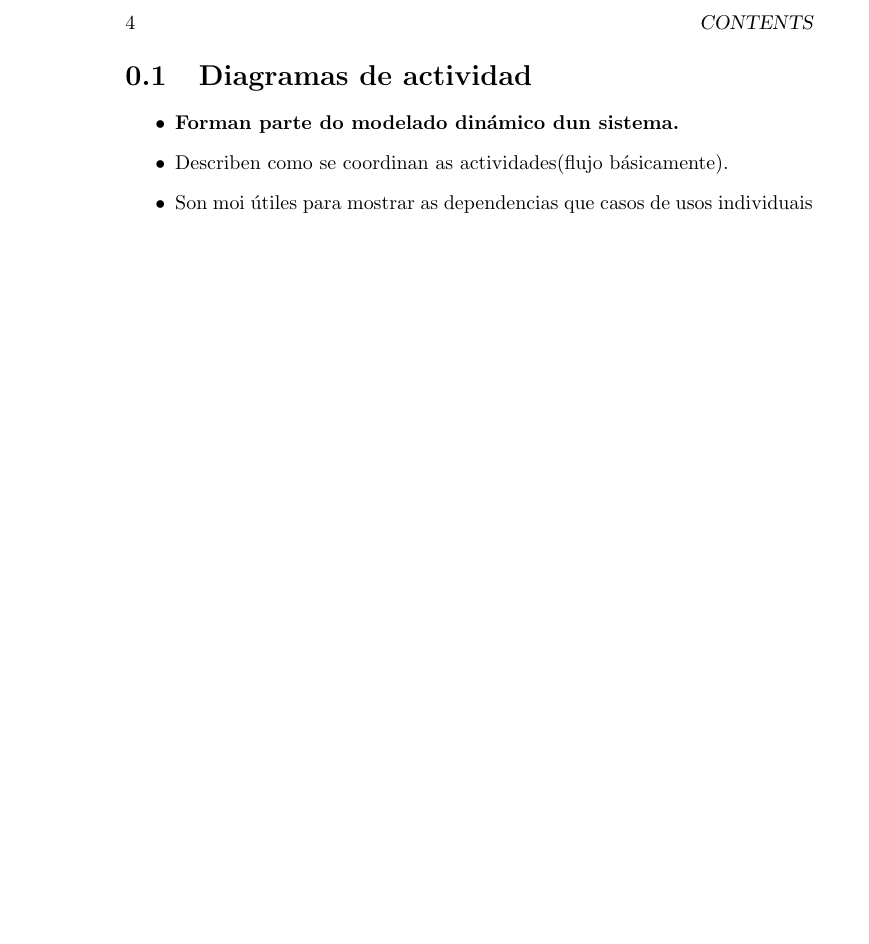
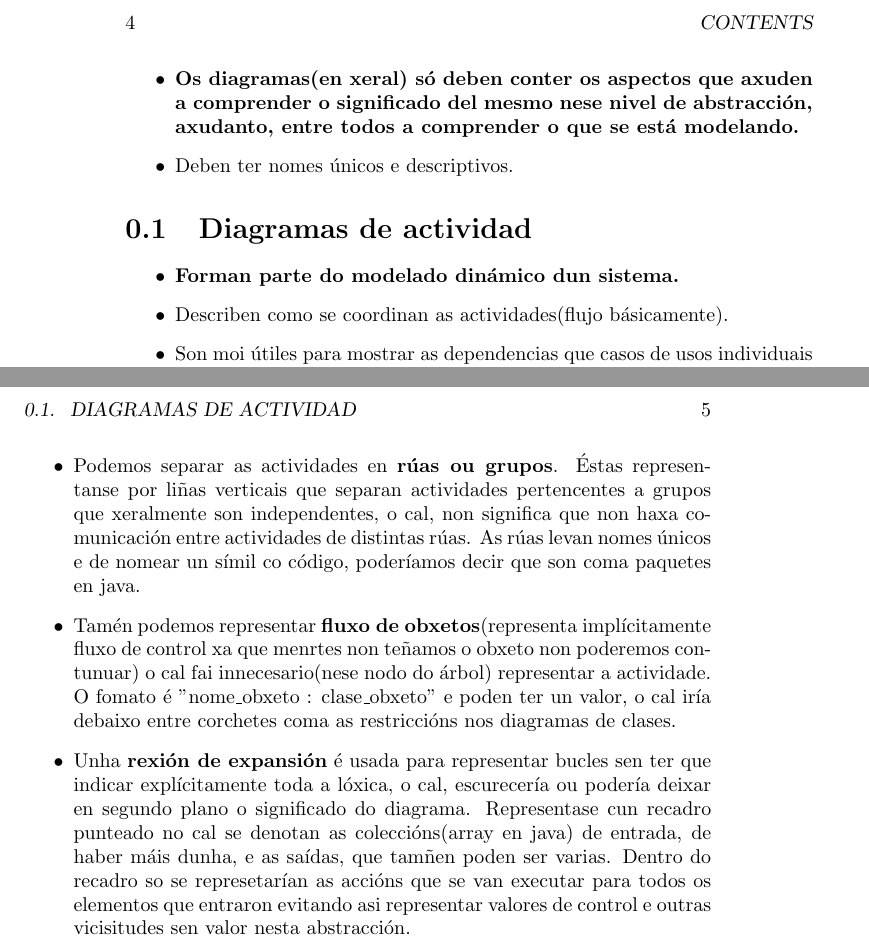
Before and after one commit to ismasaga/ApuntesDesenho, a LaTeX book (main.tex, which reads diagramas_actividad/diagramas_de_actividad.tex): part of page 4 of 4 before the commit and two parts of pages 4 and 5 of 5 after it, the two joined at a grey line, cut so that both start at the same text, the shorter picture padded with empty space. Compiled offline with pdfLaTeX; the source files are stored in an older character set and shown here as Unicode.

Commit message:
Engadido README útil e terminado o texto dos diagramas de actividade, poderíanse engadir figuras descriptivas e maquetar pero cando controle mellor o LaTeX

```diff
--- a/diagramas_actividad/diagramas_de_actividad.tex
+++ b/diagramas_actividad/diagramas_de_actividad.tex
@@ -14,4 +14,7 @@
 			\item As \textbf{marcas de inicio/fin} marcan o inicio e fin do diagrama.
 		\end{itemize}
 		\item Existe a posibilidade de representar \textbf{accións} no lugar de actividades, que según o libro "El lenguaje unificado de modelado"(ISBN:84-7829-028-1) se representarían como propuxen mais arriba representar as actividades pasando as actividades a diferenciarse por levar ao final do seu nome uns corchetes "()" nos cales pode haber argumentos pero ésta filosofía sería interesante para unha fase que precisase de moito nivel de detalle, podendo chegar a ser contraproducente en certos casos nos cales tanta definición non farí máis que complicar o diagrama. Destacar que as accións, de representalas, serán \textbf{atómicas}. Podemos ver unha actividade coma un conxunto de accións.
+		\item Podemos separar as actividades en \textbf{rúas ou grupos}. Éstas representanse por liñas verticais que separan actividades pertencentes a grupos que xeralmente son independentes, o cal, non significa que non haxa comunicación entre actividades de distintas rúas. As rúas levan nomes únicos e de nomear un símil co código, poderíamos decir que son coma paquetes en java.
+		\item Tamén podemos representar \textbf{fluxo de obxetos}(representa implícitamente fluxo de control xa que menrtes non teñamos o obxeto non poderemos contunuar) o cal fai innecesario(nese nodo do árbol) representar a actividade. O fomato é "nome\_obxeto : clase\_obxeto" e poden ter un valor, o cal iría debaixo entre corchetes coma as restriccións nos diagramas de clases.
+		\item Unha \textbf{rexión de expansión} é usada para representar bucles sen ter que indicar explícitamente toda a lóxica, o cal, escurecería ou podería deixar en segundo plano o significado do diagrama. Representase cun recadro punteado no cal se denotan as coleccións(array en java) de entrada, de haber máis dunha, e as saídas, que tamñen poden ser varias. Dentro do recadro so se represetarían as accións que se van executar para todos os elementos que entraron evitando asi representar valores de control e outras vicisitudes sen valor nesta abstracción.
 	\end{itemize}
--- a/main.tex
+++ b/main.tex
@@ -11,9 +11,13 @@
 	\author{Ismael Saborido}
 	% genera el título
 	\maketitle
-	% inserta el índice general
+	% inserta el indice general
 	\tableofcontents
 	\newpage
+	\begin{itemize}
+		\item \textbf{Os diagramas(en xeral) só deben conter os aspectos que axuden a comprender o significado del mesmo nese nivel de abstracción, axudanto, entre todos a comprender o que se está modelando.}
+		\item Deben ter nomes únicos e descriptivos.
+	\end{itemize}
 	%\input{./diagramas_clases/diagramas_de_clases.tex}
 	\input{./diagramas_actividad/diagramas_de_actividad.tex}
 \end{document}
```
Also changed, not shown: README.md.
